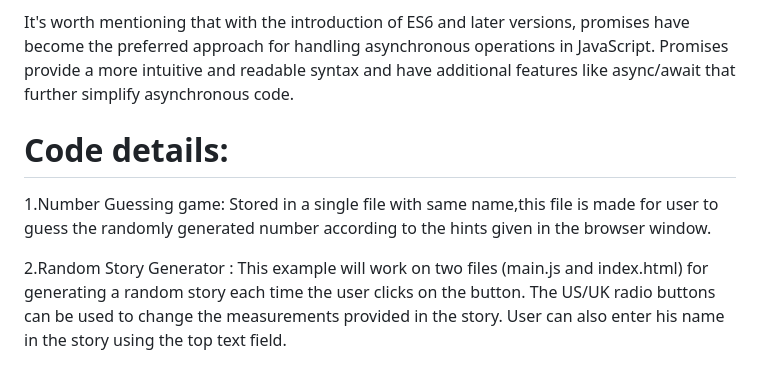
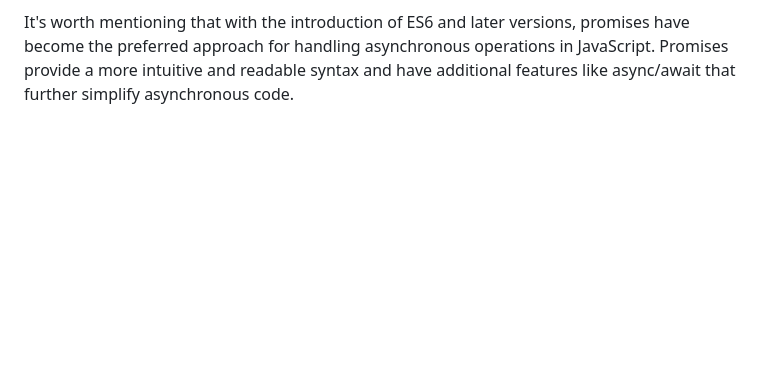
Before and after one commit to rishi9504/JavaScript-Interview-questions, a Markdown page: README.md, the part around the change. Rendered like a GitHub page; blank space fills up the shorter version.

```diff
--- a/README.md
+++ b/README.md
@@ -505,8 +505,4 @@ In the example above, the fetchData function returns a promise. Inside the promi
 Promises provide better control flow and error handling compared to callbacks, especially when dealing with multiple asynchronous operations. They allow you to chain multiple asynchronous operations together and handle success or failure using the .then() and .catch() methods.
 
 It's worth mentioning that with the introduction of ES6 and later versions, promises have become the preferred approach for handling asynchronous operations in JavaScript. Promises provide a more intuitive and readable syntax and have additional features like async/await that further simplify asynchronous code.
-# Code details:
-1.Number Guessing game: Stored in a single file with same name,this file is made for user to guess the randomly generated number according to the hints given in the browser window.
-
-
-2.Random Story Generator : This example will work on two files (main.js and index.html) for generating a random story each time the user clicks on the button. The US/UK radio buttons can be used to change the measurements provided in the story. User can also enter his name in the story using the top text field.
+#
```
